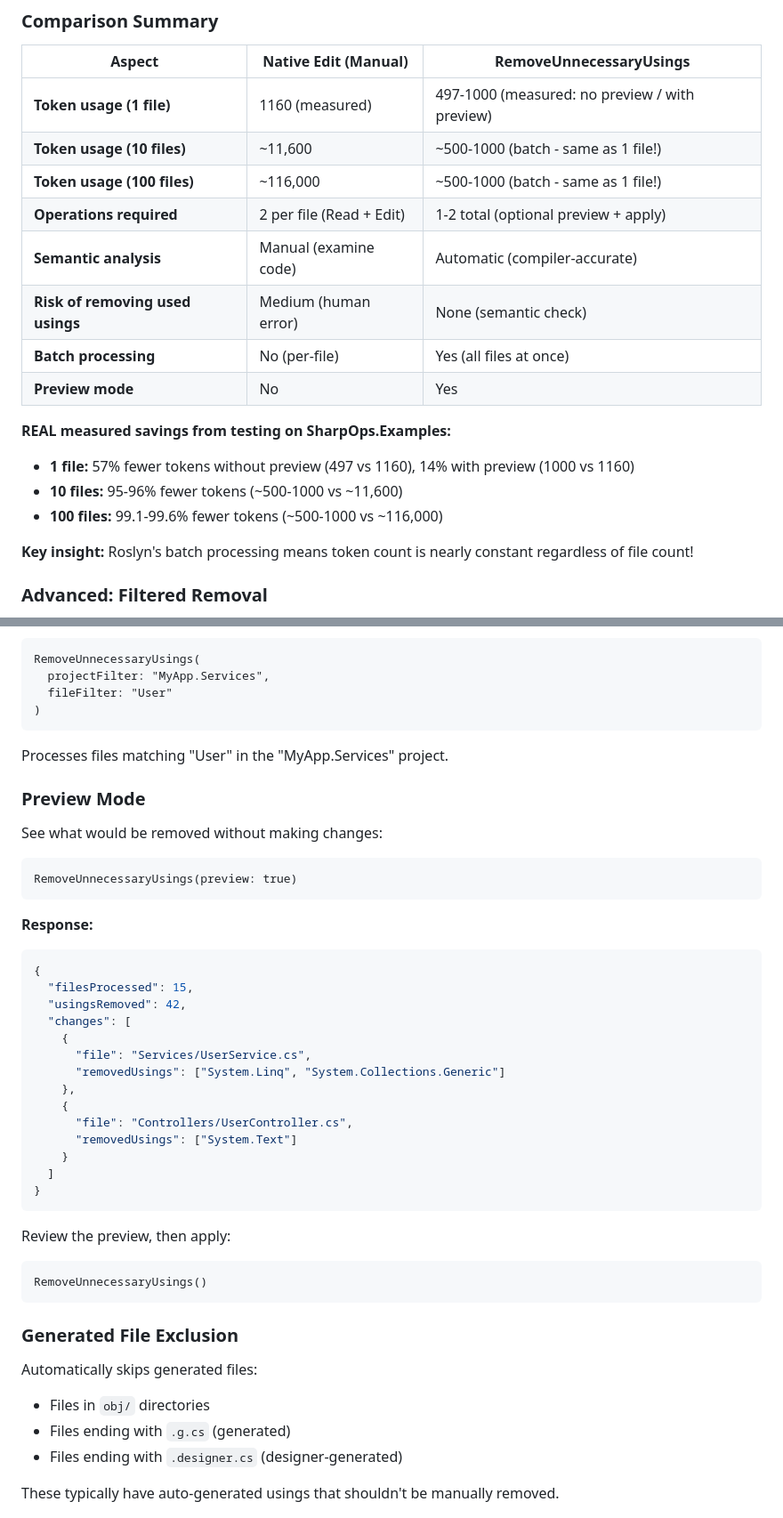
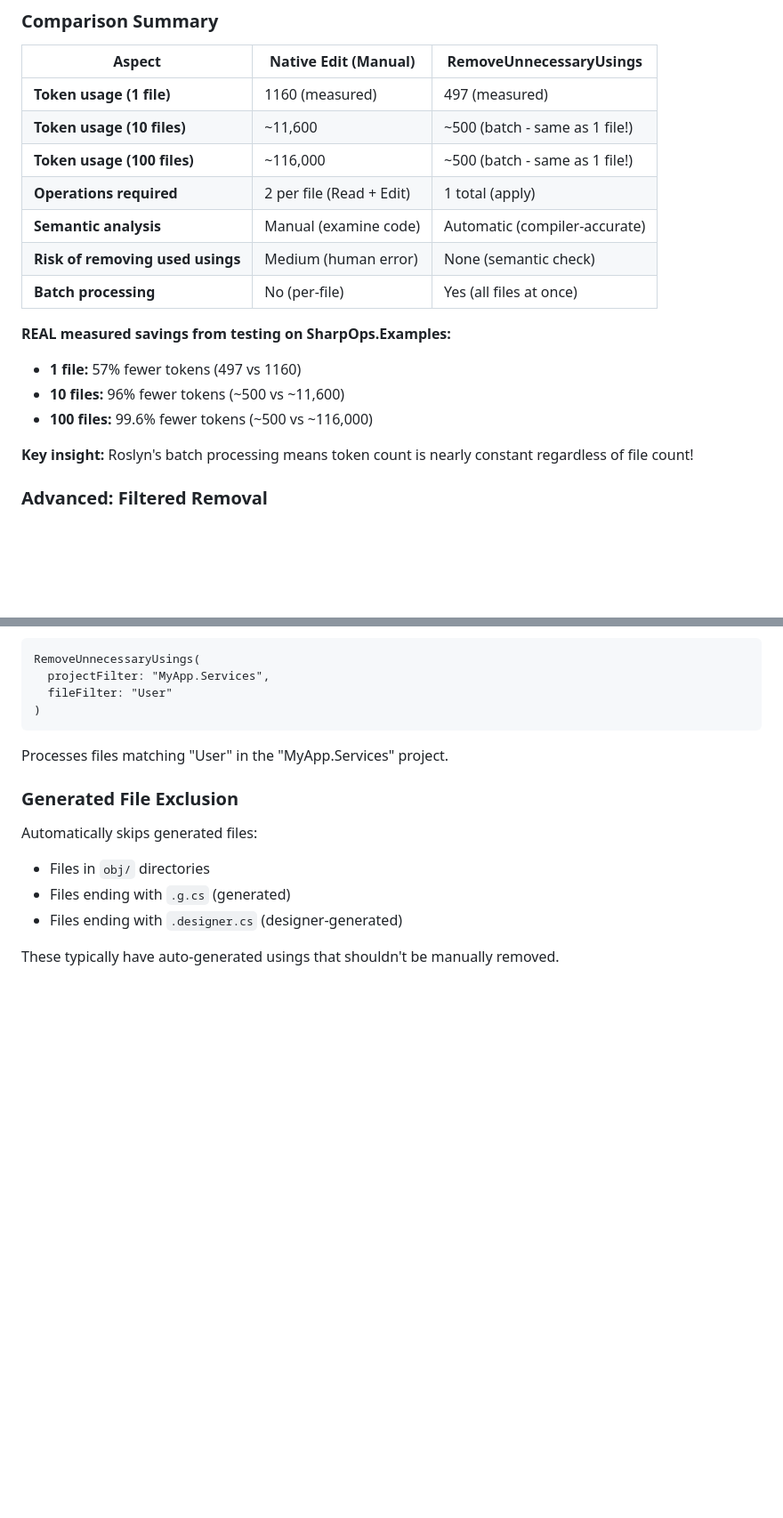
Before and after one commit to BeinerChes/RoslynMcpServer, a Markdown page: docs/tools/RemoveUnnecessaryUsings.md, 2 parts joined by grey strips. Shown at 89% size. Rendered like a GitHub page; blank space fills up the shorter version.

````diff
--- a/docs/tools/RemoveUnnecessaryUsings.md
+++ b/docs/tools/RemoveUnnecessaryUsings.md
@@ -117,19 +117,18 @@ Scaling (estimate for 10 files): **~500 tokens** (same - batch operation)
 
 | Aspect | Native Edit (Manual) | RemoveUnnecessaryUsings |
 |--------|---------------------|-------------------------|
-| **Token usage (1 file)** | 1160 (measured) | 497-1000 (measured: no preview / with preview) |
-| **Token usage (10 files)** | ~11,600 | ~500-1000 (batch - same as 1 file!) |
-| **Token usage (100 files)** | ~116,000 | ~500-1000 (batch - same as 1 file!) |
-| **Operations required** | 2 per file (Read + Edit) | 1-2 total (optional preview + apply) |
+| **Token usage (1 file)** | 1160 (measured) | 497 (measured) |
+| **Token usage (10 files)** | ~11,600 | ~500 (batch - same as 1 file!) |
+| **Token usage (100 files)** | ~116,000 | ~500 (batch - same as 1 file!) |
+| **Operations required** | 2 per file (Read + Edit) | 1 total (apply) |
 | **Semantic analysis** | Manual (examine code) | Automatic (compiler-accurate) |
 | **Risk of removing used usings** | Medium (human error) | None (semantic check) |
 | **Batch processing** | No (per-file) | Yes (all files at once) |
-| **Preview mode** | No | Yes |
 
 **REAL measured savings from testing on SharpOps.Examples:**
-- **1 file:** 57% fewer tokens without preview (497 vs 1160), 14% with preview (1000 vs 1160)
-- **10 files:** 95-96% fewer tokens (~500-1000 vs ~11,600)
-- **100 files:** 99.1-99.6% fewer tokens (~500-1000 vs ~116,000)
+- **1 file:** 57% fewer tokens (497 vs 1160)
+- **10 files:** 96% fewer tokens (~500 vs ~11,600)
+- **100 files:** 99.6% fewer tokens (~500 vs ~116,000)
 
 **Key insight:** Roslyn's batch processing means token count is nearly constant regardless of file count!
 
@@ -204,36 +203,6 @@ RemoveUnnecessaryUsings(
 ```
 Processes files matching "User" in the "MyApp.Services" project.
 
-### Preview Mode
-
-See what would be removed without making changes:
-```
-RemoveUnnecessaryUsings(preview: true)
-```
-
-**Response:**
-```json
-{
-  "filesProcessed": 15,
-  "usingsRemoved": 42,
-  "changes": [
-    {
-      "file": "Services/UserService.cs",
-      "removedUsings": ["System.Linq", "System.Collections.Generic"]
-    },
-    {
-      "file": "Controllers/UserController.cs",
-      "removedUsings": ["System.Text"]
-    }
-  ]
-}
-```
-
-Review the preview, then apply:
-```
-RemoveUnnecessaryUsings()
-```
-
 ### Generated File Exclusion
 
 Automatically skips generated files:
````
Also changed, not shown: other parts of docs/tools/RemoveUnnecessaryUsings.md (+13 -26 lines), Instructions/Topics/tools.md (+2 -0 lines).
